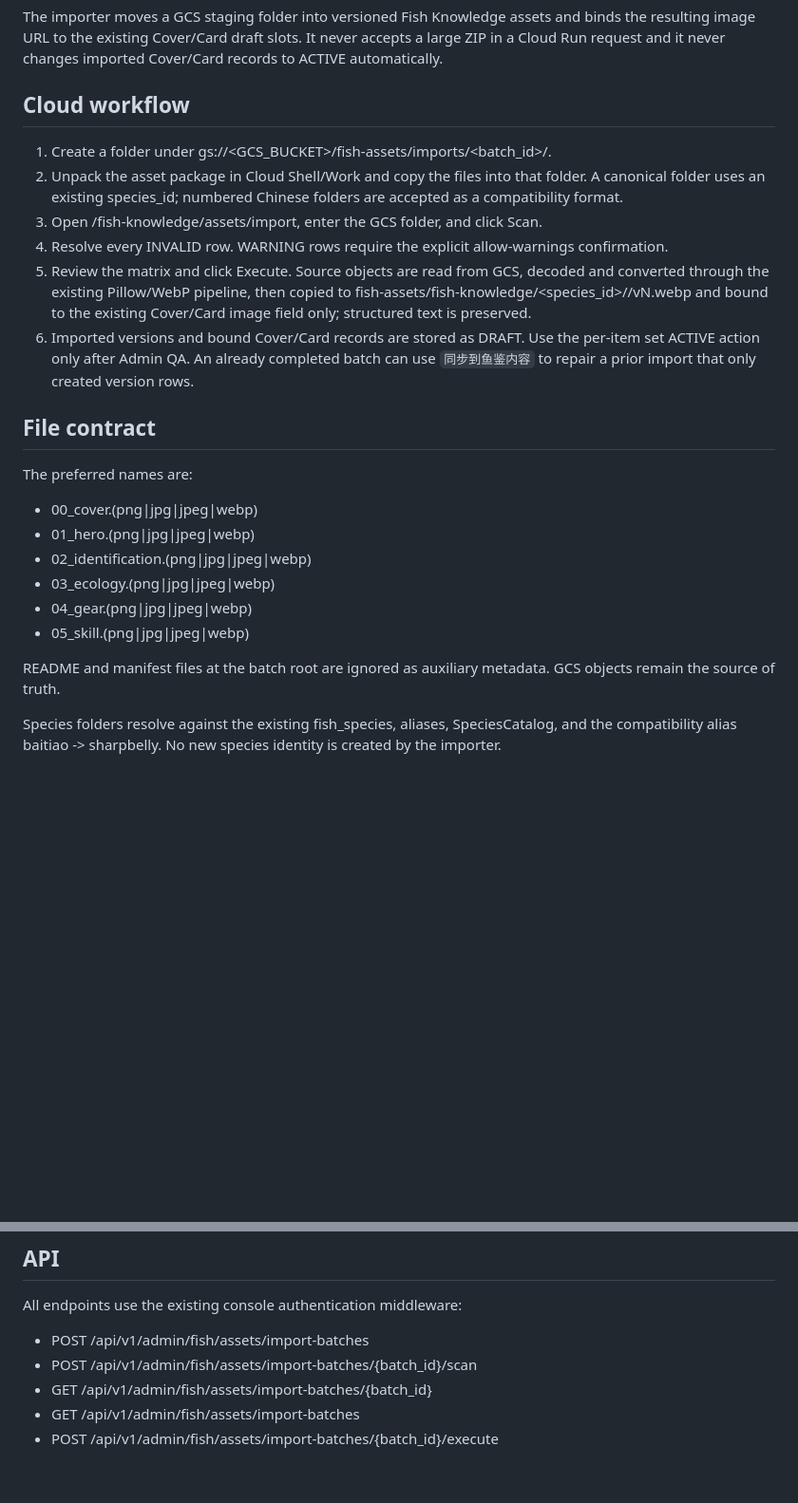
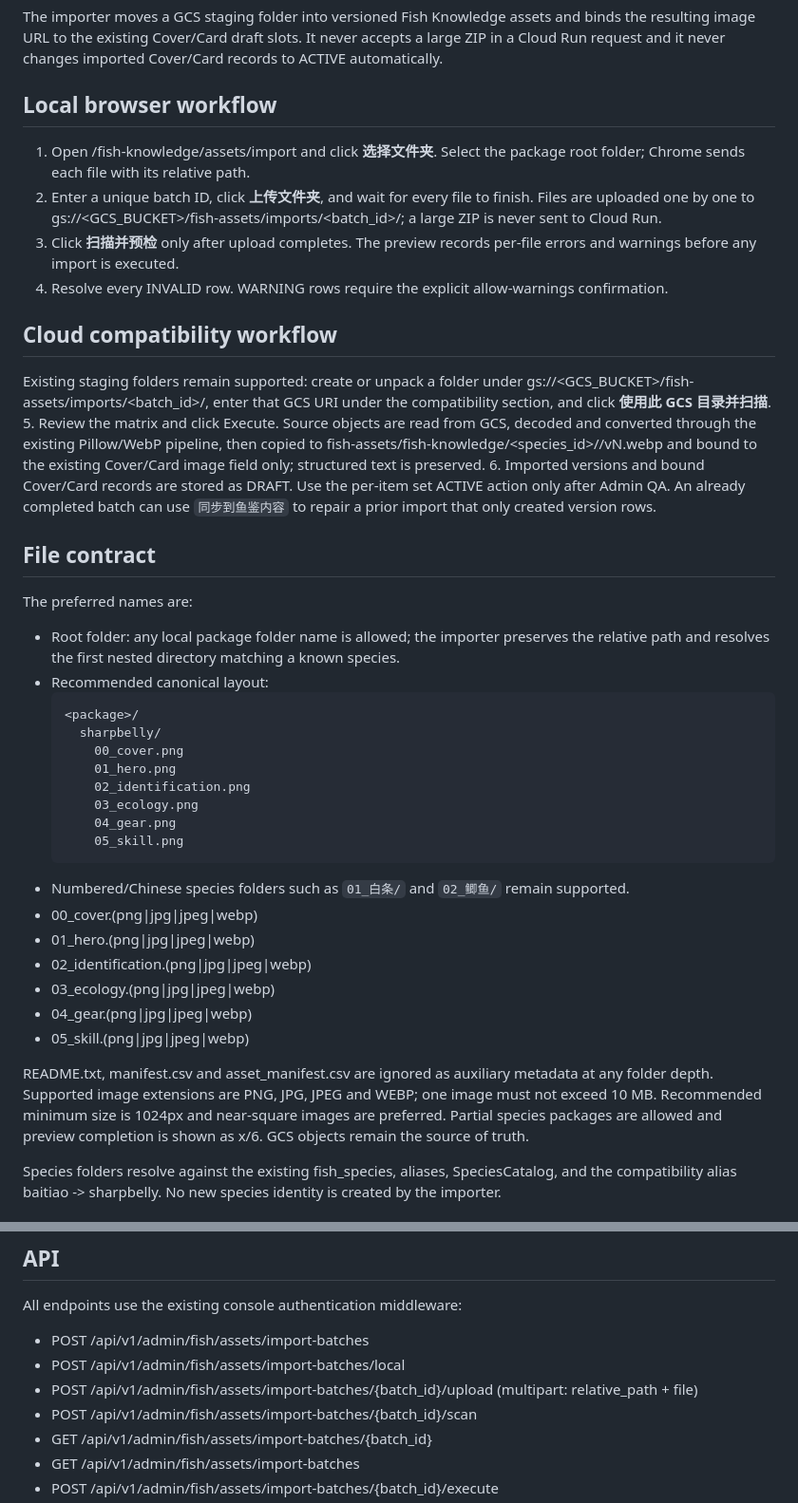
Before and after one commit to pan277942135/Yujian, a Markdown page: docs/FISH_KNOWLEDGE_ASSET_BATCH_IMPORT.md, 2 parts joined by grey strips. Shown at 95% size. Drawn GitHub-style; blank space fills up the shorter version.

Commit message:
docs: document local fish asset folder upload

````diff
--- a/docs/FISH_KNOWLEDGE_ASSET_BATCH_IMPORT.md
+++ b/docs/FISH_KNOWLEDGE_ASSET_BATCH_IMPORT.md
@@ -4,12 +4,16 @@
 
 The importer moves a GCS staging folder into versioned Fish Knowledge assets and binds the resulting image URL to the existing Cover/Card draft slots. It never accepts a large ZIP in a Cloud Run request and it never changes imported Cover/Card records to ACTIVE automatically.
 
-## Cloud workflow
+## Local browser workflow
 
-1. Create a folder under gs://<GCS_BUCKET>/fish-assets/imports/<batch_id>/.
-2. Unpack the asset package in Cloud Shell/Work and copy the files into that folder. A canonical folder uses an existing species_id; numbered Chinese folders are accepted as a compatibility format.
-3. Open /fish-knowledge/assets/import, enter the GCS folder, and click Scan.
+1. Open /fish-knowledge/assets/import and click **选择文件夹**. Select the package root folder; Chrome sends each file with its relative path.
+2. Enter a unique batch ID, click **上传文件夹**, and wait for every file to finish. Files are uploaded one by one to gs://<GCS_BUCKET>/fish-assets/imports/<batch_id>/; a large ZIP is never sent to Cloud Run.
+3. Click **扫描并预检** only after upload completes. The preview records per-file errors and warnings before any import is executed.
 4. Resolve every INVALID row. WARNING rows require the explicit allow-warnings confirmation.
+
+## Cloud compatibility workflow
+
+Existing staging folders remain supported: create or unpack a folder under gs://<GCS_BUCKET>/fish-assets/imports/<batch_id>/, enter that GCS URI under the compatibility section, and click **使用此 GCS 目录并扫描**.
 5. Review the matrix and click Execute. Source objects are read from GCS, decoded and converted through the existing Pillow/WebP pipeline, then copied to fish-assets/fish-knowledge/<species_id>/<asset-directory>/vN.webp and bound to the existing Cover/Card image field only; structured text is preserved.
 6. Imported versions and bound Cover/Card records are stored as DRAFT. Use the per-item set ACTIVE action only after Admin QA. An already completed batch can use `同步到鱼鉴内容` to repair a prior import that only created version rows.
 
@@ -17,6 +21,19 @@ The importer moves a GCS staging folder into versioned Fish Knowledge assets and
 
 The preferred names are:
 
+- Root folder: any local package folder name is allowed; the importer preserves the relative path and resolves the first nested directory matching a known species.
+- Recommended canonical layout:
+  ```
+  <package>/
+    sharpbelly/
+      00_cover.png
+      01_hero.png
+      02_identification.png
+      03_ecology.png
+      04_gear.png
+      05_skill.png
+  ```
+- Numbered/Chinese species folders such as `01_白条/` and `02_鲫鱼/` remain supported.
 - 00_cover.(png|jpg|jpeg|webp)
 - 01_hero.(png|jpg|jpeg|webp)
 - 02_identification.(png|jpg|jpeg|webp)
@@ -24,7 +41,7 @@ The preferred names are:
 - 04_gear.(png|jpg|jpeg|webp)
 - 05_skill.(png|jpg|jpeg|webp)
 
-README and manifest files at the batch root are ignored as auxiliary metadata. GCS objects remain the source of truth.
+README.txt, manifest.csv and asset_manifest.csv are ignored as auxiliary metadata at any folder depth. Supported image extensions are PNG, JPG, JPEG and WEBP; one image must not exceed 10 MB. Recommended minimum size is 1024px and near-square images are preferred. Partial species packages are allowed and preview completion is shown as x/6. GCS objects remain the source of truth.
 
 Species folders resolve against the existing fish_species, aliases, SpeciesCatalog, and the compatibility alias baitiao -> sharpbelly. No new species identity is created by the importer.
 
@@ -39,6 +56,8 @@ A matching species_id + asset_type + sha256 already present in a previous import
 All endpoints use the existing console authentication middleware:
 
 - POST /api/v1/admin/fish/assets/import-batches
+- POST /api/v1/admin/fish/assets/import-batches/local
+- POST /api/v1/admin/fish/assets/import-batches/{batch_id}/upload (multipart: relative_path + file)
 - POST /api/v1/admin/fish/assets/import-batches/{batch_id}/scan
 - GET /api/v1/admin/fish/assets/import-batches/{batch_id}
 - GET /api/v1/admin/fish/assets/import-batches
````
